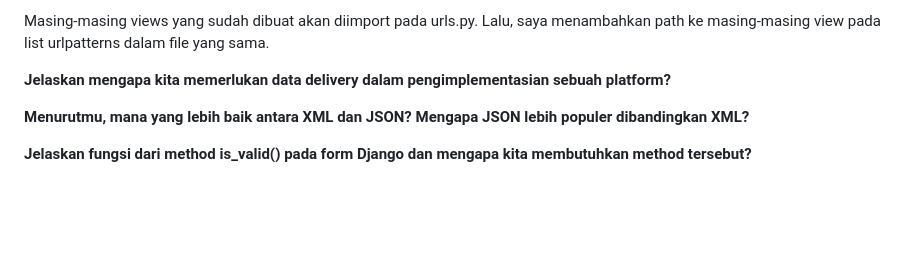
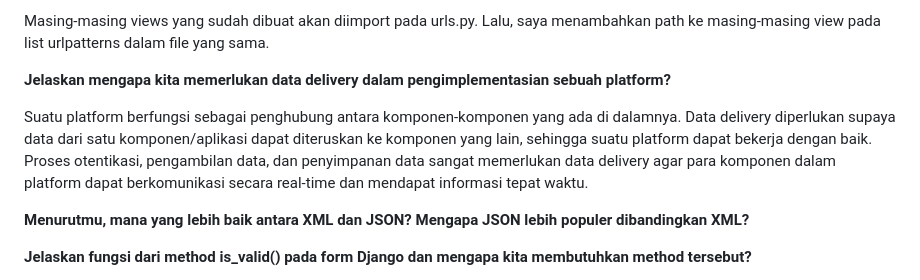
Before and after one commit to cilla09/e_commerce, a Markdown page: README.md, the part around the change. Drawn GitHub-style; blank space fills up the shorter version.

Commit message:
Tugas 3: Update README.md

```diff
--- a/README.md
+++ b/README.md
@@ -74,6 +74,7 @@ Masing-masing views yang sudah dibuat akan diimport pada urls.py. Lalu, saya men
 
 **Jelaskan mengapa kita memerlukan data delivery dalam pengimplementasian sebuah platform?**
 
+Suatu platform berfungsi sebagai penghubung antara komponen-komponen yang ada di dalamnya. Data delivery diperlukan supaya data dari satu komponen/aplikasi dapat diteruskan ke komponen yang lain, sehingga suatu platform dapat bekerja dengan baik. Proses otentikasi, pengambilan data, dan penyimpanan data sangat memerlukan data delivery agar para komponen dalam platform dapat berkomunikasi secara real-time dan mendapat informasi tepat waktu.
 
 **Menurutmu, mana yang lebih baik antara XML dan JSON? Mengapa JSON lebih populer dibandingkan XML?**
 
```
